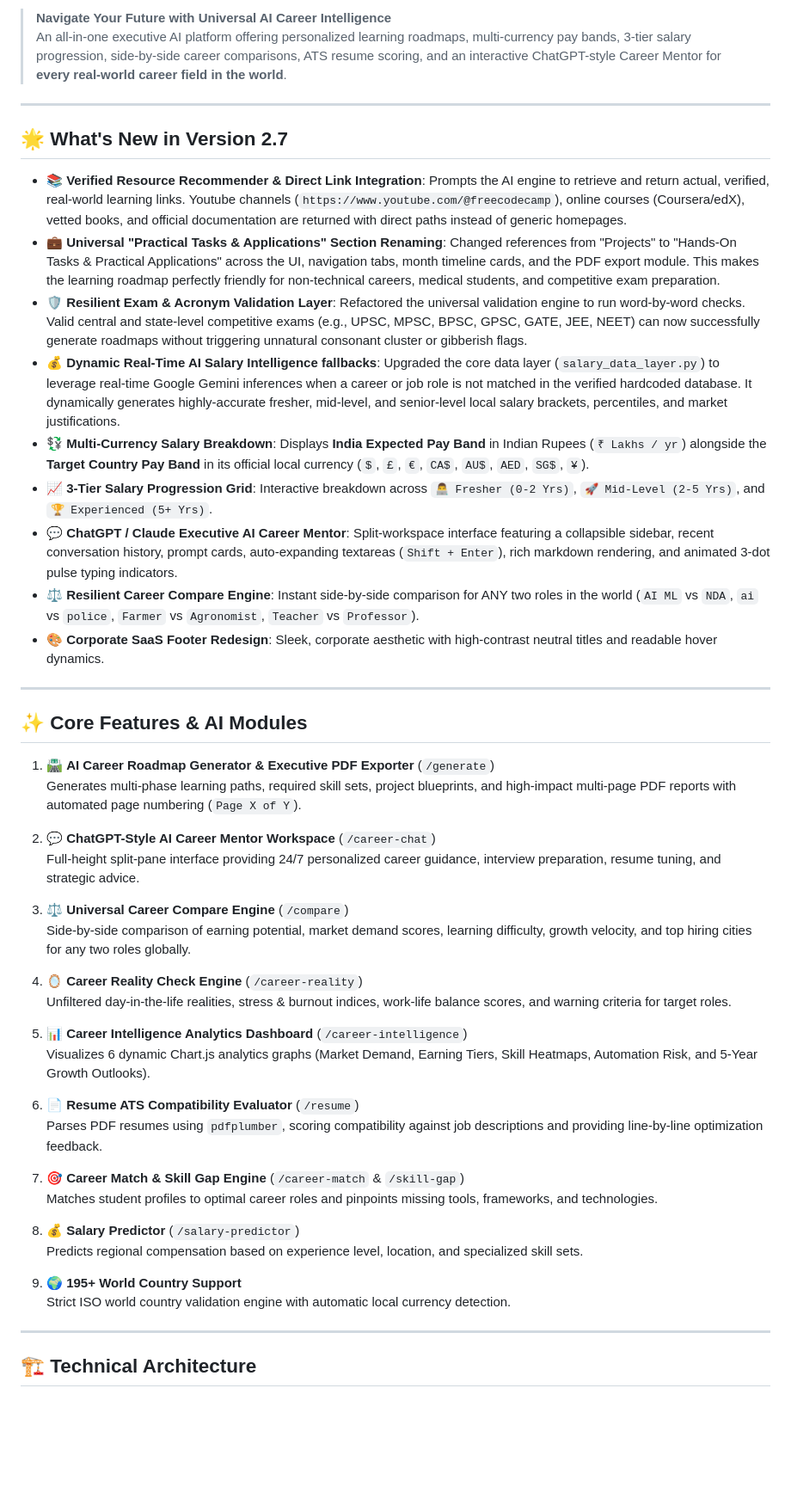
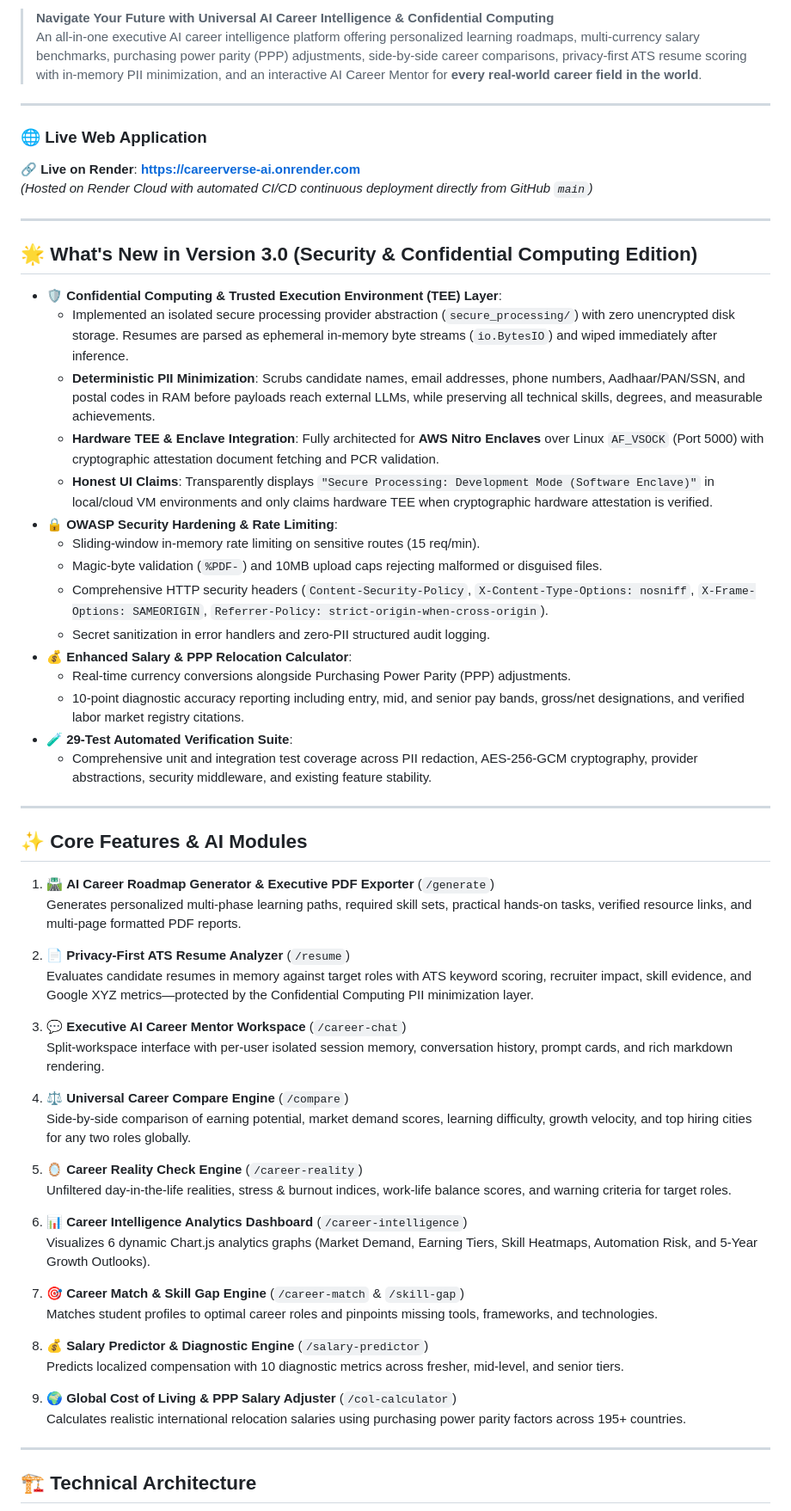
Before and after one commit to shubhodbirajdar928-hash/CareerVerse-AI, a Markdown page: README.md, the part around one of its changes. Shown at 86% size. Rendered like a GitHub page; blank space fills up the shorter version.

```diff
--- a/README.md
+++ b/README.md
@@ -7,51 +10,63 @@
 
-> **Navigate Your Future with Universal AI Career Intelligence**
-> An all-in-one executive AI platform offering personalized learning roadmaps, multi-currency pay bands, 3-tier salary progression, side-by-side career comparisons, ATS resume scoring, and an interactive ChatGPT-style Career Mentor for **every real-world career field in the world**.
+> **Navigate Your Future with Universal AI Career Intelligence & Confidential Computing**
+> An all-in-one executive AI career intelligence platform offering personalized learning roadmaps, multi-currency salary benchmarks, purchasing power parity (PPP) adjustments, side-by-side career comparisons, privacy-first ATS resume scoring with in-memory PII minimization, and an interactive AI Career Mentor for **every real-world career field in the world**.
 
 ---
 
-## 🌟 What's New in Version 2.7
+### 🌐 Live Web Application
+🔗 **Live on Render**: [**https://careerverse-ai.onrender.com**](https://careerverse-ai.onrender.com)
+*(Hosted on Render Cloud with automated CI/CD continuous deployment directly from GitHub `main`)*
 
-- 📚 **Verified Resource Recommender & Direct Link Integration**: Prompts the AI engine to retrieve and return actual, verified, real-world learning links. Youtube channels (`https://www.youtube.com/@freecodecamp`), online courses (Coursera/edX), vetted books, and official documentation are returned with direct paths instead of generic homepages.
-- 💼 **Universal "Practical Tasks & Applications" Section Renaming**: Changed references from "Projects" to "Hands-On Tasks & Practical Applications" across the UI, navigation tabs, month timeline cards, and the PDF export module. This makes the learning roadmap perfectly friendly for non-technical careers, medical students, and competitive exam preparation.
-- 🛡️ **Resilient Exam & Acronym Validation Layer**: Refactored the universal validation engine to run word-by-word checks. Valid central and state-level competitive exams (e.g., UPSC, MPSC, BPSC, GPSC, GATE, JEE, NEET) can now successfully generate roadmaps without triggering unnatural consonant cluster or gibberish flags.
-- 💰 **Dynamic Real-Time AI Salary Intelligence fallbacks**: Upgraded the core data layer (`salary_data_layer.py`) to leverage real-time Google Gemini inferences when a career or job role is not matched in the verified hardcoded database. It dynamically generates highly-accurate fresher, mid-level, and senior-level local salary brackets, percentiles, and market justifications.
-- 💱 **Multi-Currency Salary Breakdown**: Displays **India Expected Pay Band** in Indian Rupees (`₹ Lakhs / yr`) alongside the **Target Country Pay Band** in its official local currency (`$`, `£`, `€`, `CA$`, `AU$`, `AED`, `SG$`, `¥`).
-- 📈 **3-Tier Salary Progression Grid**: Interactive breakdown across `👨‍💻 Fresher (0-2 Yrs)`, `🚀 Mid-Level (2-5 Yrs)`, and `🏆 Experienced (5+ Yrs)`.
-- 💬 **ChatGPT / Claude Executive AI Career Mentor**: Split-workspace interface featuring a collapsible sidebar, recent conversation history, prompt cards, auto-expanding textareas (`Shift + Enter`), rich markdown rendering, and animated 3-dot pulse typing indicators.
-- ⚖️ **Resilient Career Compare Engine**: Instant side-by-side comparison for ANY two roles in the world (`AI ML` vs `NDA`, `ai` vs `police`, `Farmer` vs `Agronomist`, `Teacher` vs `Professor`).
-- 🎨 **Corporate SaaS Footer Redesign**: Sleek, corporate aesthetic with high-contrast neutral titles and readable hover dynamics.
+---
+
+## 🌟 What's New in Version 3.0 (Security & Confidential Computing Edition)
+
+- 🛡️ **Confidential Computing & Trusted Execution Environment (TEE) Layer**:
+  - Implemented an isolated secure processing provider abstraction (`secure_processing/`) with zero unencrypted disk storage. Resumes are parsed as ephemeral in-memory byte streams (`io.BytesIO`) and wiped immediately after inference.
+  - **Deterministic PII Minimization**: Scrubs candidate names, email addresses, phone numbers, Aadhaar/PAN/SSN, and postal codes in RAM before payloads reach external LLMs, while preserving all technical skills, degrees, and measurable achievements.
+  - **Hardware TEE & Enclave Integration**: Fully architected for **AWS Nitro Enclaves** over Linux `AF_VSOCK` (Port 5000) with cryptographic attestation document fetching and PCR validation.
+  - **Honest UI Claims**: Transparently displays `"Secure Processing: Development Mode (Software Enclave)"` in local/cloud VM environments and only claims hardware TEE when cryptographic hardware attestation is verified.
+- 🔒 **OWASP Security Hardening & Rate Limiting**:
+  - Sliding-window in-memory rate limiting on sensitive routes (15 req/min).
+  - Magic-byte validation (`%PDF-`) and 10MB upload caps rejecting malformed or disguised files.
+  - Comprehensive HTTP security headers (`Content-Security-Policy`, `X-Content-Type-Options: nosniff`, `X-Frame-Options: SAMEORIGIN`, `Referrer-Policy: strict-origin-when-cross-origin`).
+  - Secret sanitization in error handlers and zero-PII structured audit logging.
+- 💰 **Enhanced Salary & PPP Relocation Calculator**:
+  - Real-time currency conversions alongside Purchasing Power Parity (PPP) adjustments.
+  - 10-point diagnostic accuracy reporting including entry, mid, and senior pay bands, gross/net designations, and verified labor market registry citations.
+- 🧪 **29-Test Automated Verification Suite**:
+  - Comprehensive unit and integration test coverage across PII redaction, AES-256-GCM cryptography, provider abstractions, security middleware, and existing feature stability.
 
 ---
 
 ## ✨ Core Features & AI Modules
 
 1. 🛣️ **AI Career Roadmap Generator & Executive PDF Exporter** (`/generate`)
-   Generates multi-phase learning paths, required skill sets, project blueprints, and high-impact multi-page PDF reports with automated page numbering (`Page X of Y`).
+   Generates personalized multi-phase learning paths, required skill sets, practical hands-on tasks, verified resource links, and multi-page formatted PDF reports.
 
-2. 💬 **ChatGPT-Style AI Career Mentor Workspace** (`/career-chat`)
-   Full-height split-pane interface providing 24/7 personalized career guidance, interview preparation, resume tuning, and strategic advice.
+2. 📄 **Privacy-First ATS Resume Analyzer** (`/resume`)
+   Evaluates candidate resumes in memory against target roles with ATS keyword scoring, recruiter impact, skill evidence, and Google XYZ metrics—protected by the Confidential Computing PII minimization layer.
 
-3. ⚖️ **Universal Career Compare Engine** (`/compare`)
+3. 💬 **Executive AI Career Mentor Workspace** (`/career-chat`)
+   Split-workspace interface with per-user isolated session memory, conversation history, prompt cards, and rich markdown rendering.
+
+4. ⚖️ **Universal Career Compare Engine** (`/compare`)
    Side-by-side comparison of earning potential, market demand scores, learning difficulty, growth velocity, and top hiring cities for any two roles globally.
 
-4. 🪞 **Career Reality Check Engine** (`/career-reality`)
+5. 🪞 **Career Reality Check Engine** (`/career-reality`)
    Unfiltered day-in-the-life realities, stress & burnout indices, work-life balance scores, and warning criteria for target roles.
 
-5. 📊 **Career Intelligence Analytics Dashboard** (`/career-intelligence`)
+6. 📊 **Career Intelligence Analytics Dashboard** (`/career-intelligence`)
    Visualizes 6 dynamic Chart.js analytics graphs (Market Demand, Earning Tiers, Skill Heatmaps, Automation Risk, and 5-Year Growth Outlooks).
-
-6. 📄 **Resume ATS Compatibility Evaluator** (`/resume`)
-   Parses PDF resumes using `pdfplumber`, scoring compatibility against job descriptions and providing line-by-line optimization feedback.
 
 7. 🎯 **Career Match & Skill Gap Engine** (`/career-match` & `/skill-gap`)
    Matches student profiles to optimal career roles and pinpoints missing tools, frameworks, and technologies.
 
-8. 💰 **Salary Predictor** (`/salary-predictor`)
-   Predicts regional compensation based on experience level, location, and specialized skill sets.
+8. 💰 **Salary Predictor & Diagnostic Engine** (`/salary-predictor`)
+   Predicts localized compensation with 10 diagnostic metrics across fresher, mid-level, and senior tiers.
 
-9. 🌍 **195+ World Country Support**
-   Strict ISO world country validation engine with automatic local currency detection.
+9. 🌍 **Global Cost of Living & PPP Salary Adjuster** (`/col-calculator`)
+   Calculates realistic international relocation salaries using purchasing power parity factors across 195+ countries.
 
 ---
 
```
Also changed, not shown: other parts of README.md (+153 -61 lines), GITHUB_PROFILE_README.md (+10 -6 lines).
